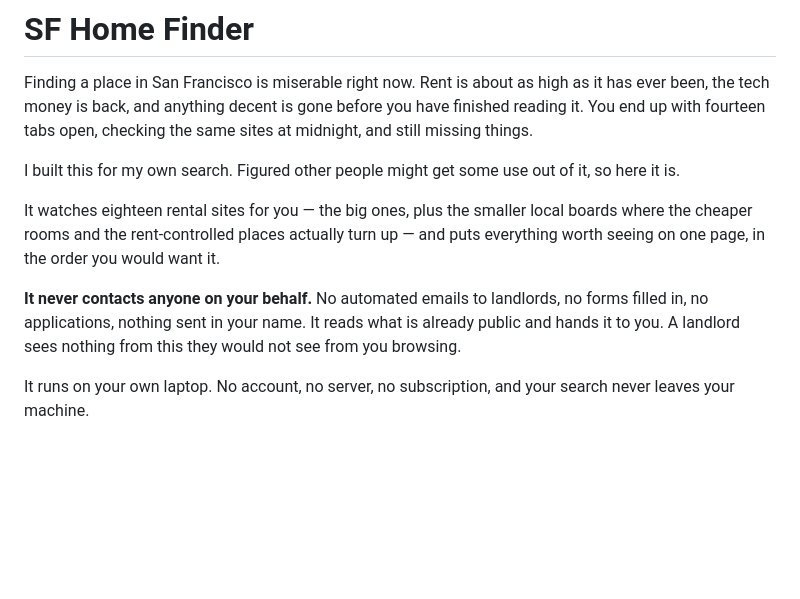
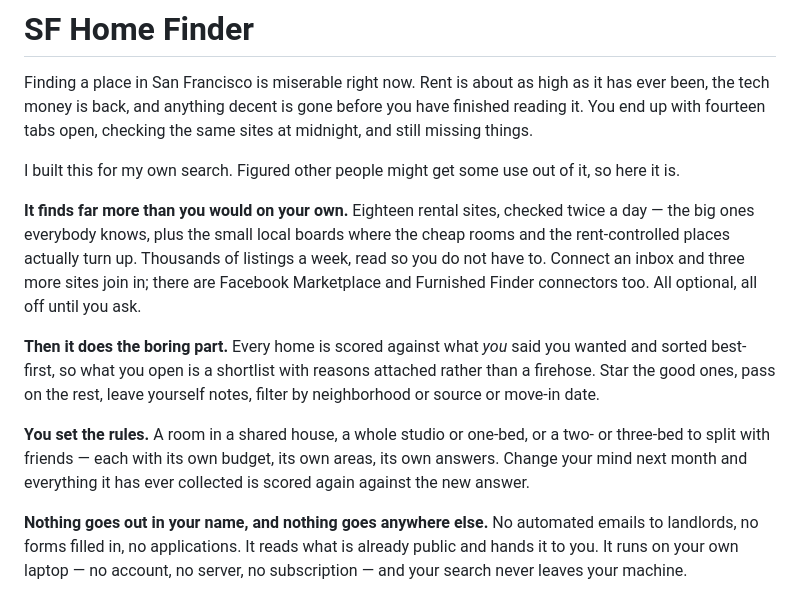
Before and after one commit to 2millerhenry/sf-housing-monitor, a Markdown page: README.md, the part around one of its changes. Drawn GitHub-style; blank space fills up the shorter version.

```diff
--- a/README.md
+++ b/README.md
@@ -5,18 +5,29 @@ been, the tech money is back, and anything decent is gone before you have finish
 You end up with fourteen tabs open, checking the same sites at midnight, and still missing
 things.
 
-I built this for my own search. Figured other people might get some use out of it, so here it is.
+I built this for my own search. Figured other people might get some use out of it, so here it
+is.
 
-It watches eighteen rental sites for you — the big ones, plus the smaller local boards where
-the cheaper rooms and the rent-controlled places actually turn up — and puts everything worth
-seeing on one page, in the order you would want it.
+**It finds far more than you would on your own.** Eighteen rental sites, checked twice a day —
+the big ones everybody knows, plus the small local boards where the cheap rooms and the
+rent-controlled places actually turn up. Thousands of listings a week, read so you do not have
+to. Connect an inbox and three more sites join in; there are Facebook Marketplace and Furnished
+Finder connectors too. All optional, all off until you ask.
 
-**It never contacts anyone on your behalf.** No automated emails to landlords, no forms filled
-in, no applications, nothing sent in your name. It reads what is already public and hands it to
-you. A landlord sees nothing from this they would not see from you browsing.
+**Then it does the boring part.** Every home is scored against what *you* said you wanted and
+sorted best-first, so what you open is a shortlist with reasons attached rather than a
+firehose. Star the good ones, pass on the rest, leave yourself notes, filter by neighborhood or
+source or move-in date.
 
-It runs on your own laptop. No account, no server, no subscription, and your search never
-leaves your machine.
+**You set the rules.** A room in a shared house, a whole studio or one-bed, or a two- or
+three-bed to split with friends — each with its own budget, its own areas, its own answers.
+Change your mind next month and everything it has ever collected is scored again against the
+new answer.
+
+**Nothing goes out in your name, and nothing goes anywhere else.** No automated emails to
+landlords, no forms filled in, no applications. It reads what is already public and hands it to
+you. It runs on your own laptop — no account, no server, no subscription — and your search
+never leaves your machine.
 
 <picture>
   <source media="(prefers-color-scheme: dark)" srcset="docs/screenshots/shortlist-dark.png">
```
Also changed, not shown: other parts of README.md (+45 -46 lines).
